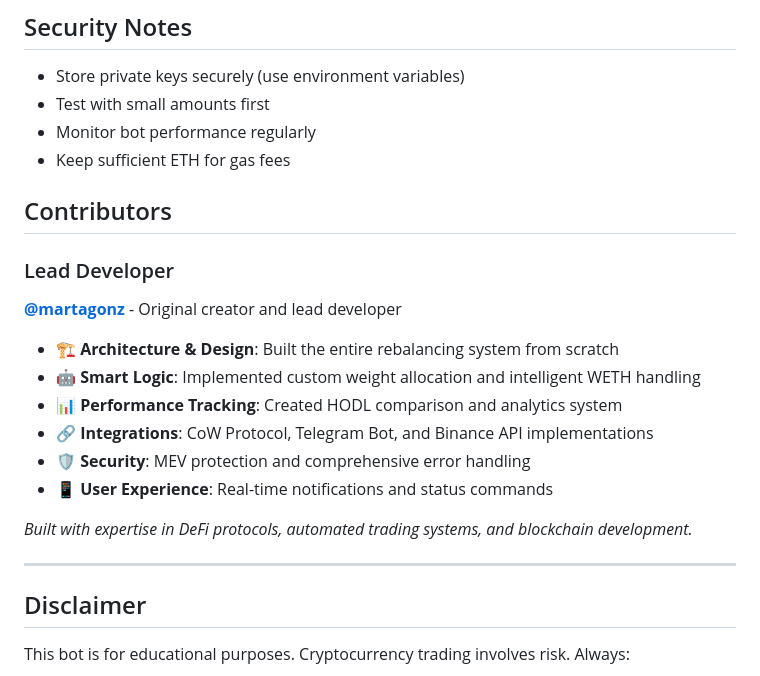
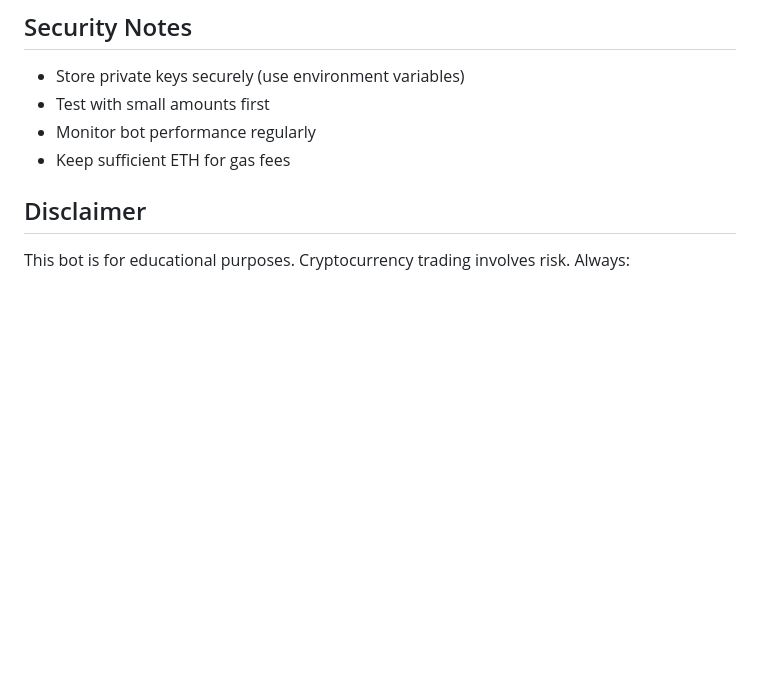
Before and after one commit to Saga-Labs/rebalancer, a Markdown page: README.md, the part around the change. Rendered like a GitHub page; blank space fills up the shorter version.

```diff
--- a/README.md
+++ b/README.md
@@ -162,21 +162,6 @@ The bot tracks:
 - Monitor bot performance regularly
 - Keep sufficient ETH for gas fees
 
-## Contributors
-
-### Lead Developer
-**[@martagonz](https://github.com/martagonz)** - Original creator and lead developer
-
-- 🏗️ **Architecture & Design**: Built the entire rebalancing system from scratch
-- 🤖 **Smart Logic**: Implemented custom weight allocation and intelligent WETH handling
-- 📊 **Performance Tracking**: Created HODL comparison and analytics system
-- 🔗 **Integrations**: CoW Protocol, Telegram Bot, and Binance API implementations
-- 🛡️ **Security**: MEV protection and comprehensive error handling
-- 📱 **User Experience**: Real-time notifications and status commands
-
-*Built with expertise in DeFi protocols, automated trading systems, and blockchain development.*
-
----
 
 ## Disclaimer
 
```
